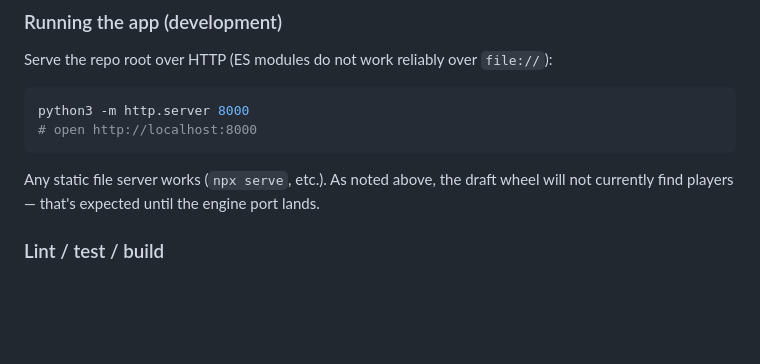
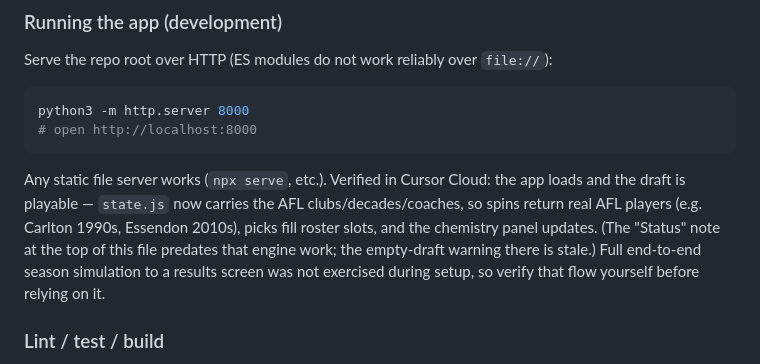
Before and after one commit to Josh-eng2/AFL-22-0, a Markdown page: AGENTS.md, the part around the change. Drawn GitHub-style; blank space fills up the shorter version.

Commit message:
docs: correct stale empty-draft note in AGENTS.md cloud instructions
Verified in Cursor Cloud that the app loads and the draft is playable:
state.js now carries AFL clubs/decades/coaches, so draft spins return real
AFL players and picks update the roster/chemistry. The cloud-specific
instructions still claimed the draft finds no players; correct that.

Co-authored-by: Josh-eng2 <Josh-eng2@users.noreply.github.com>

````diff
--- a/AGENTS.md
+++ b/AGENTS.md
@@ -34,8 +34,13 @@ python3 -m http.server 8000
 # open http://localhost:8000
 ```
 
-Any static file server works (`npx serve`, etc.). As noted above, the draft wheel
-will not currently find players — that's expected until the engine port lands.
+Any static file server works (`npx serve`, etc.). Verified in Cursor Cloud: the app
+loads and the draft is playable — `state.js` now carries the AFL clubs/decades/coaches,
+so spins return real AFL players (e.g. Carlton 1990s, Essendon 2010s), picks fill
+roster slots, and the chemistry panel updates. (The "Status" note at the top of this
+file predates that engine work; the empty-draft warning there is stale.) Full
+end-to-end season simulation to a results screen was not exercised during setup, so
+verify that flow yourself before relying on it.
 
 ### Lint / test / build
 There is **no lint tooling, no automated test suite, and no build step required to
````
